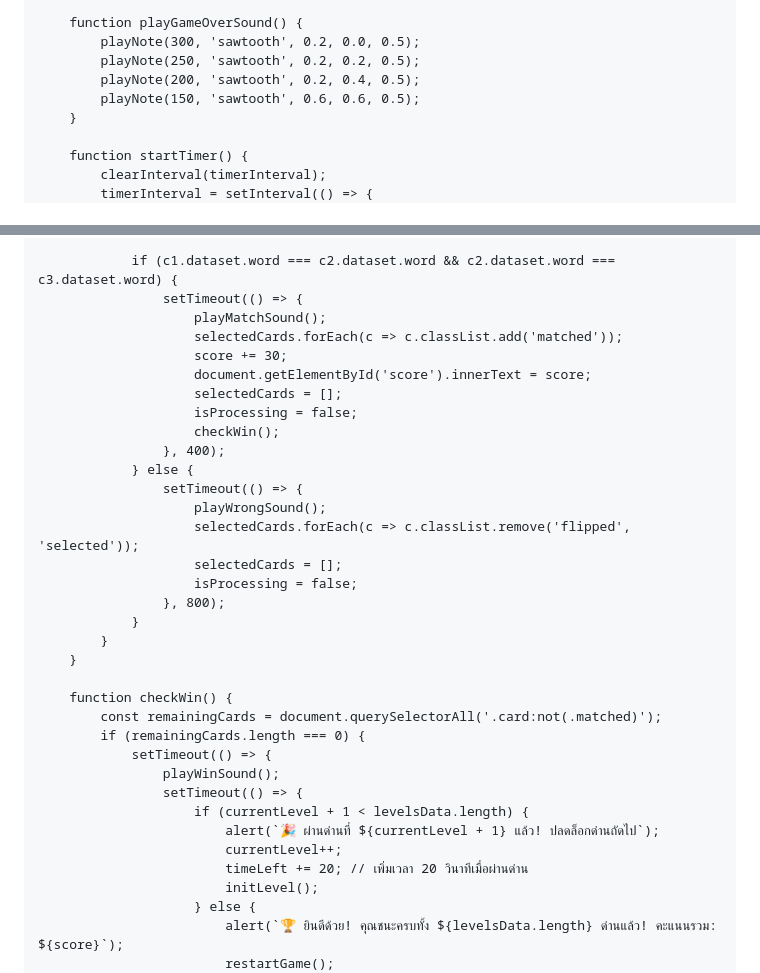
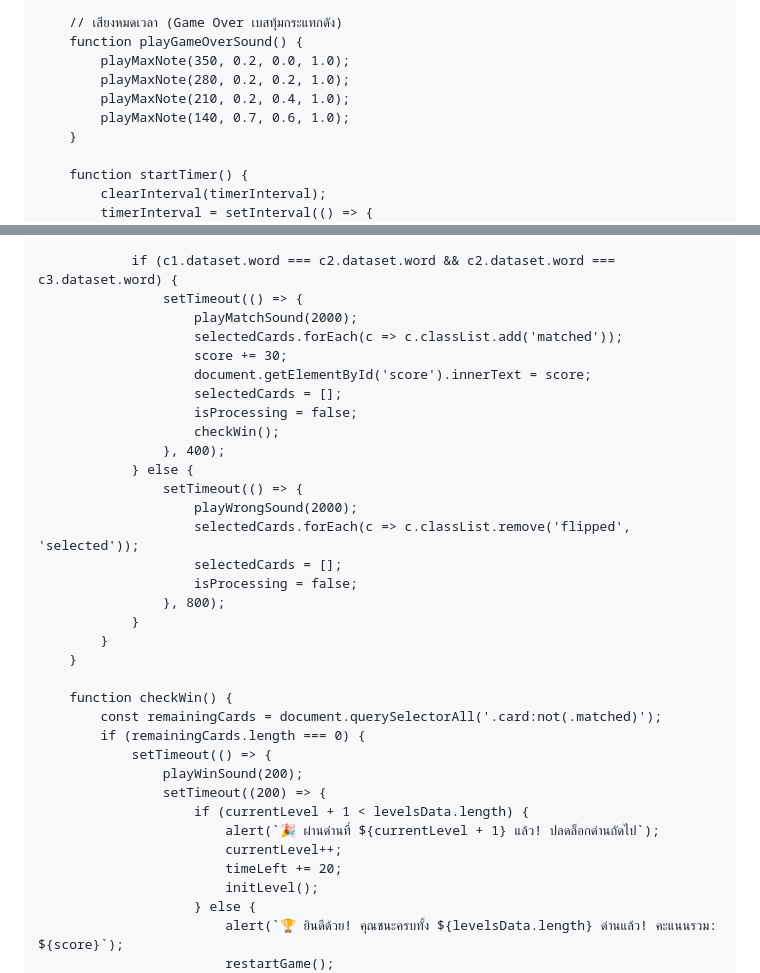
Before and after one commit to autar198787-byte/-3-, a Markdown page: README.md, 2 parts joined by grey strips. GitHub-like rendering.

```diff
--- a/README.md
+++ b/README.md
@@ -283,10 +317,11 @@
         }
 
+        // เสียงหมดเวลา (Game Over เบสทุ้มกระแทกดัง)
         function playGameOverSound() {
-            playNote(300, 'sawtooth', 0.2, 0.0, 0.5);
-            playNote(250, 'sawtooth', 0.2, 0.2, 0.5);
-            playNote(200, 'sawtooth', 0.2, 0.4, 0.5);
-            playNote(150, 'sawtooth', 0.6, 0.6, 0.5);
+            playMaxNote(350, 0.2, 0.0, 1.0);
+            playMaxNote(280, 0.2, 0.2, 1.0);
+            playMaxNote(210, 0.2, 0.4, 1.0);
+            playMaxNote(140, 0.7, 0.6, 1.0);
         }
 
         function startTimer() {
@@ -349,7 +384,7 @@
 
                 if (c1.dataset.word === c2.dataset.word && c2.dataset.word === c3.dataset.word) {
                     setTimeout(() => {
-                        playMatchSound();
+                        playMatchSound(2000);
                         selectedCards.forEach(c => c.classList.add('matched'));
                         score += 30;
                         document.getElementById('score').innerText = score;
@@ -359,7 +394,7 @@
                     }, 400);
                 } else {
                     setTimeout(() => {
-                        playWrongSound();
+                        playWrongSound(2000);
                         selectedCards.forEach(c => c.classList.remove('flipped', 'selected'));
                         selectedCards = [];
                         isProcessing = false;
@@ -372,12 +407,12 @@
             const remainingCards = document.querySelectorAll('.card:not(.matched)');
             if (remainingCards.length === 0) {
                 setTimeout(() => {
-                    playWinSound();
-                    setTimeout(() => {
+                    playWinSound(200);
+                    setTimeout((200) => {
                         if (currentLevel + 1 < levelsData.length) {
                             alert(`🎉 ผ่านด่านที่ ${currentLevel + 1} แล้ว! ปลดล็อกด่านถัดไป`);
                             currentLevel++;
-                            timeLeft += 20; // เพิ่มเวลา 20 วินาทีเมื่อผ่านด่าน
+                            timeLeft += 20;
                             initLevel();
                         } else {
                             alert(`🏆 ยินดีด้วย! คุณชนะครบทั้ง ${levelsData.length} ด่านแล้ว! คะแนนรวม: ${score}`);
```
Also changed, not shown: other parts of README.md (+58 -24 lines).
